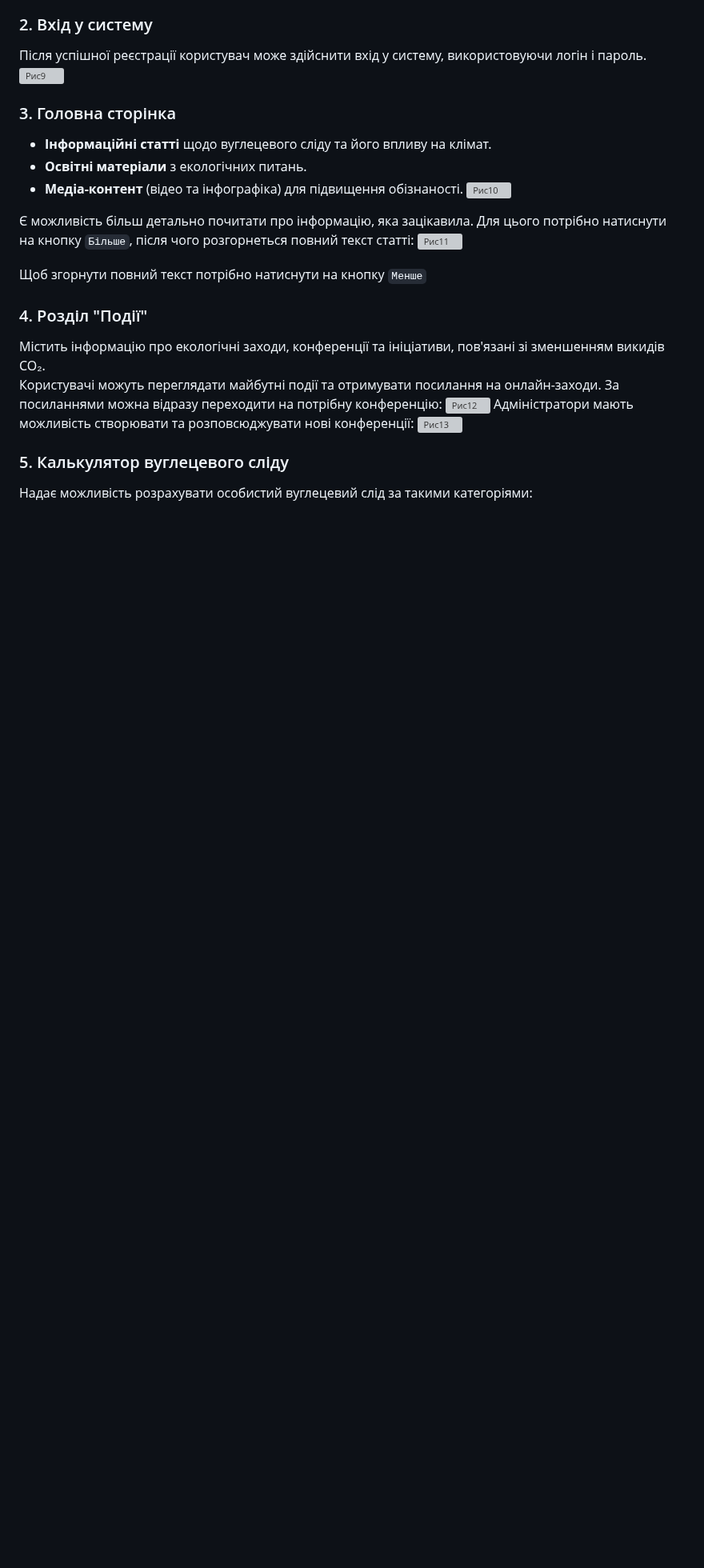
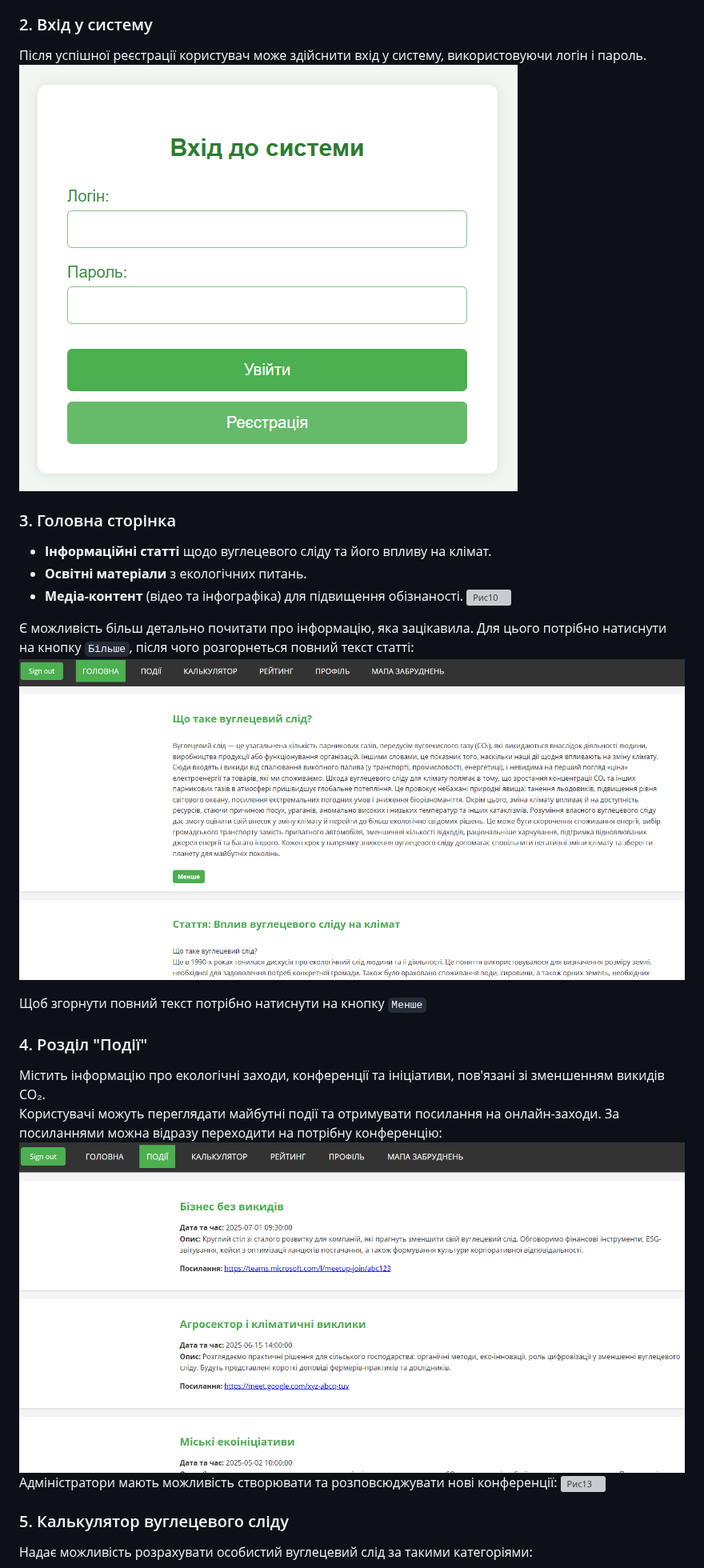
Before and after one commit to Olexandr7Floor/THE-CARBON-FOOTPRINT-TRACKER-by-GENOVA, a Markdown page: README.md, the part around one of its changes. Shown at 80% size. Drawn GitHub-style; blank space fills up the shorter version; grey boxes are pictures that could not be loaded.

```diff
--- a/README.md
+++ b/README.md
@@ -75,7 +75,7 @@
 
 ### 2. Вхід у систему
 Після успішної реєстрації користувач може здійснити вхід у систему, використовуючи логін і пароль.
-![Рис9](https://github.com/Olexandr7Floor/THE-CARBON-FOOTPRINT-TRACKER-by-GENOVA/blob/main/images/image9.png)
+![Рис9](https://github.com/Olexandr7Floor/THE-CARBON-FOOTPRINT-TRACKER-by-GENOVA/blob/main/images/images9.png)
 
 ### 3. Головна сторінка
 - **Інформаційні статті** щодо вуглецевого сліду та його впливу на клімат.
@@ -85,13 +85,13 @@
 
 Є можливість більш детально почитати про інформацію, яка зацікавила. Для цього потрібно натиснути на кнопку `Більше`, після чого розгорнеться повний текст статті:
-![Рис11](https://github.com/Olexandr7Floor/THE-CARBON-FOOTPRINT-TRACKER-by-GENOVA/blob/main/images/image11.png)
+![Рис11](https://github.com/Olexandr7Floor/THE-CARBON-FOOTPRINT-TRACKER-by-GENOVA/blob/main/images/images11.png)
 
 Щоб згорнути повний текст потрібно натиснути на кнопку `Менше`
 
 ### 4. Розділ "Події"
 Містить інформацію про екологічні заходи, конференції та ініціативи, пов'язані зі зменшенням викидів CO₂.
 Користувачі можуть переглядати майбутні події та отримувати посилання на онлайн-заходи. За посиланнями можна відразу переходити на потрібну конференцію:
-![Рис12](https://github.com/Olexandr7Floor/THE-CARBON-FOOTPRINT-TRACKER-by-GENOVA/blob/main/images/image12.png)
+![Рис12](https://github.com/Olexandr7Floor/THE-CARBON-FOOTPRINT-TRACKER-by-GENOVA/blob/main/images/images12.png)
 Адміністратори мають можливість створювати та розповсюджувати нові конференції:
 ![Рис13](images/image13.png)
 
```
Also changed, not shown: other parts of README.md (+13 -13 lines).
